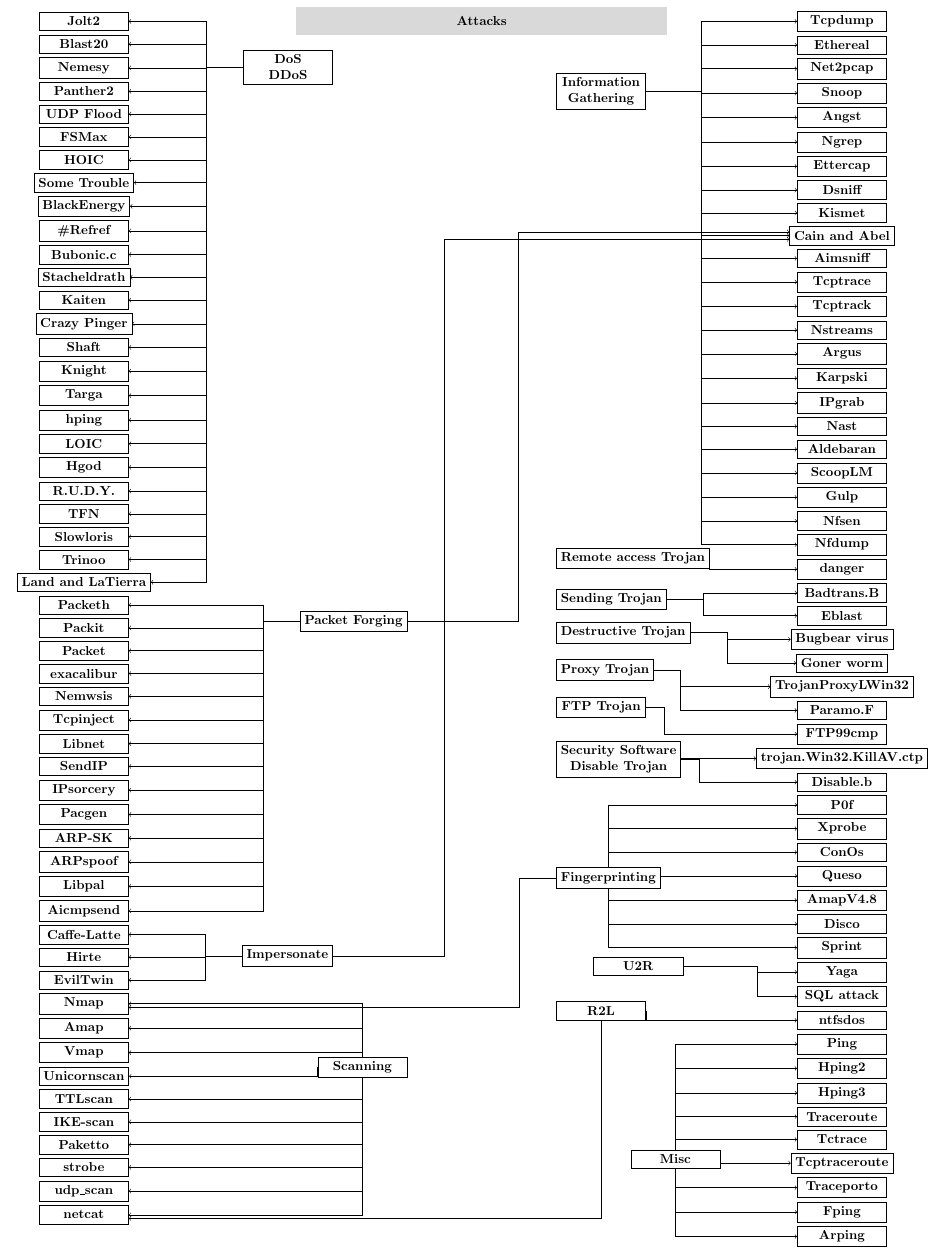
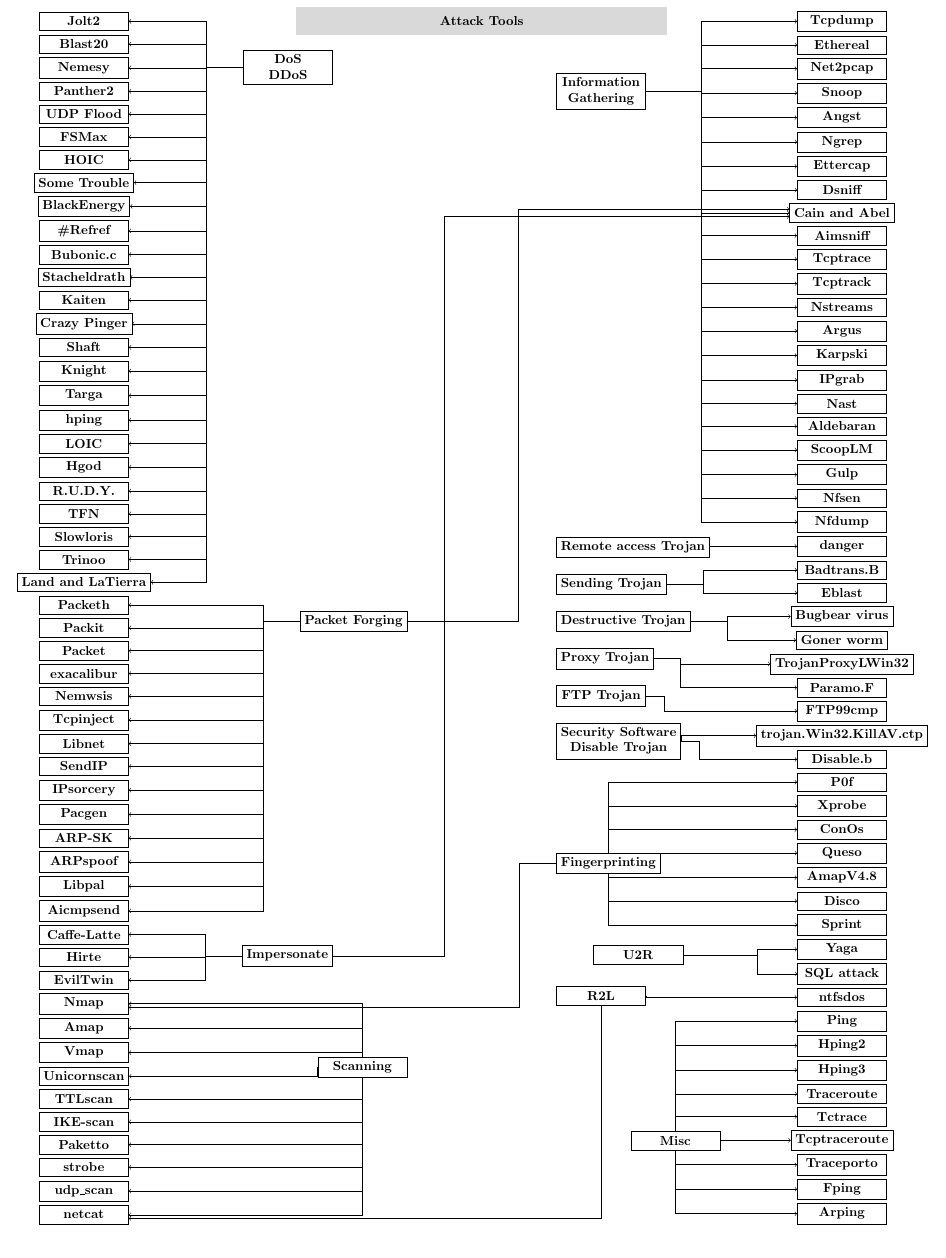
Before and after one commit to AbertayMachineLearningGroup/network-threats-taxonomy, a LaTeX document (Tools/main.tex): part of the page, cut so that both start at the same text. Compiled offline with pdfLaTeX.

Commit message:
Update attack tools .tex file

```diff
--- a/Tools/main.tex
+++ b/Tools/main.tex
@@ -80,8 +80,7 @@
     \node [block, below = \smallY of b5] (b6) {Ngrep};
     \node [block, below = \smallY of b6] (b7) {Ettercap};
     \node [block, below = \smallY of b7] (b8) {Dsniff};
-    \node [block, below = \smallY of b8] (b8_1) {Kismet};
-    \node [block, below = \smallY of b8_1] (b9) {Cain and Abel};
+    \node [block, below = \smallY of b8] (b9) {Cain and Abel};
     \node [block, below = \smallY of b9] (b10) {Aimsniff};
     \node [block, below = \smallY of b10] (b11) {Tcptrace};
     \node [block, below = \smallY of b11] (b12) {Tcptrack};
@@ -126,22 +125,22 @@
     \node [block, below = \smallY of b50] (b51) {Arping};
 
 %%%%%%%%%%%%%%%%%%%%% Attacks %%%%%%%%%%%%%%%%%%%%%
-    \node [headerblock, right = \largeX/4 of a1, minimum width = 10cm] (attacks) {\textbf{Attacks}};
+    \node [headerblock, right = \largeX/4 of a1, minimum width = 10cm] (attacks) {\textbf{Attack Tools}};
     \node [block, below left = \smallY*4 and \smallY*-10 of attacks] (dos) {DoS\\DDoS};
     \node [block, below right = \smallY*10 and \smallY*-30 of attacks] (info) {Information\\Gathering};
-    \node [block, below right = \smallY*138 and \smallY*-30 of attacks] (remote) {Remote access Trojan};
-    \node [block, below right = \smallY*149 and \smallY*-30 of attacks] (sending) {Sending Trojan};
-    \node [block, below right = \smallY*158 and \smallY*-30 of attacks] (destructive) {Destructive Trojan};
-    \node [block, block, below right = \smallY*168 and \smallY*-30 of attacks] (proxy) {Proxy Trojan};
-    \node [block, block, below right = \smallY*178 and \smallY*-30 of attacks] (ftp) {FTP Trojan};
-    \node [block, block, below right = \smallY*190 and \smallY*-30 of attacks] (disable) {Security Software\\Disable Trojan};
+    \node [block, below right = \smallY*135 and \smallY*-30 of attacks] (remote) {Remote access Trojan};
+    \node [block, below right = \smallY*145 and \smallY*-30 of attacks] (sending) {Sending Trojan};
+    \node [block, below right = \smallY*155 and \smallY*-30 of attacks] (destructive) {Destructive Trojan};
+    \node [block, block, below right = \smallY*165 and \smallY*-30 of attacks] (proxy) {Proxy Trojan};
+    \node [block, block, below right = \smallY*175 and \smallY*-30 of attacks] (ftp) {FTP Trojan};
+    \node [block, block, below right = \smallY*185 and \smallY*-30 of attacks] (disable) {Security Software\\Disable Trojan};
     \node [block, block, below left = \smallY*155 and \smallY*-30 of attacks] (forging) {Packet Forging};
-    \node [block, block, below right = \smallY*224 and \smallY*-30 of attacks] (fingerprinting) {Fingerprinting};
-    \node [block, block, below right = \smallY*248 and \smallY*-20 of attacks] (u2r) {U2R};
+    \node [block, block, below right = \smallY*220 and \smallY*-30 of attacks] (fingerprinting) {Fingerprinting};
+    \node [block, block, below right = \smallY*245 and \smallY*-20 of attacks] (u2r) {U2R};
     \node [block, block, below left = \smallY*245 and \smallY*-10 of attacks] (impersonate) {Impersonate};
-    \node [block, block, below right = \smallY*260 and \smallY*-30 of attacks] (r2l) {R2L};
+    \node [block, block, below right = \smallY*256 and \smallY*-30 of attacks] (r2l) {R2L};
     \node [block, block, below left = \smallY*275 and \smallY*-30 of attacks] (scanning) {Scanning};
-    \node [block, block, below right = \smallY*300 and \smallY*-10 of attacks] (misc) {Misc};
+    \node [block, block, below right = \smallY*295 and \smallY*-10 of attacks] (misc) {Misc};
 
 %%%%%%%%%%%%%%%%%%%%%%%%%%%%%%%%%%%%%%%%%%%%%%%%%
 %%%%%%%%%%%%%%%%%%%%% Links %%%%%%%%%%%%%%%%%%%%%
@@ -201,7 +200,6 @@
     \draw[->] (info.east) -- ($(info.east) - (-1.5, 0)$)  |- (b6.west);
     \draw[->] (info.east) -- ($(info.east) - (-1.5, 0)$)  |- (b7.west);
     \draw[->] (info.east) -- ($(info.east) - (-1.5, 0)$)  |- (b8.west);
-    \draw[->] (info.east) -- ($(info.east) - (-1.5, 0)$)  |- (b8_1.west);
     \draw[->] (info.east) -- ($(info.east) - (-1.5, 0)$)  |- (b9.west);
     \draw[->] (info.east) -- ($(info.east) - (-1.5, 0)$)  |- (b10.west);
     \draw[->] (info.east) -- ($(info.east) - (-1.5, 0)$)  |- (b11.west);
```
